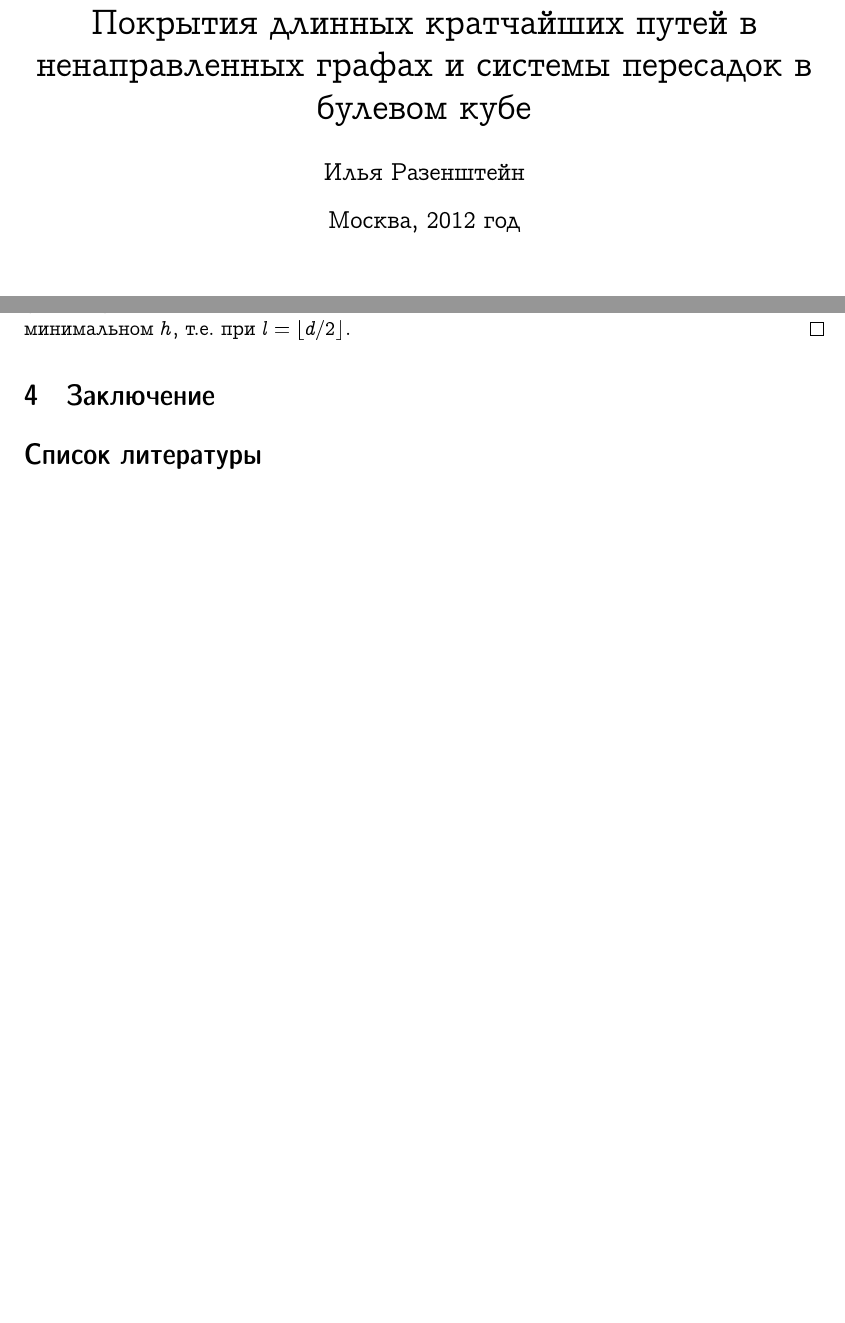
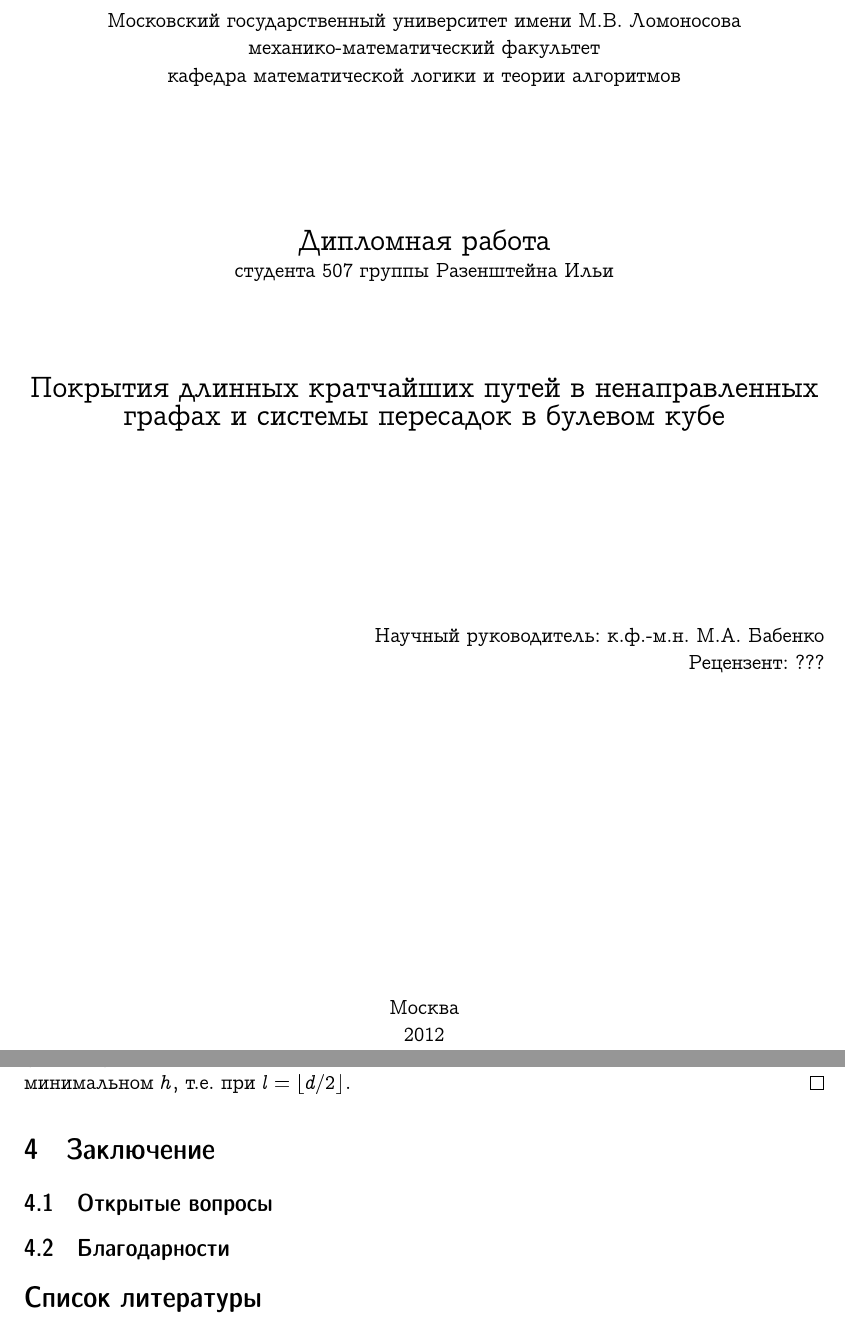
Before and after one commit to EkaterinaKuznetsova9/master_thesis, a LaTeX document (russian.tex): two parts of pages 1 and 16 of 16, joined at a grey line, cut at the place of the change, the shorter picture padded with empty space. Compiled offline with pdfLaTeX.

Commit message:
title page

```diff
--- a/russian.tex
+++ b/russian.tex
@@ -33,7 +33,34 @@
 \date{Москва, 2012 год}
 
 \begin{document}
-    \maketitle
+    \thispagestyle{empty}
+    \begin{center}
+        Московский государственный университет имени
+        М.В. Ломоносова\\
+        механико-математический факультет\\
+        кафедра математической логики и теории алгоритмов
+    \end{center}
+    \vspace{2cm}
+    \begin{center}
+        {\Large Дипломная работа}\\
+        студента 507 группы
+        Разенштейна Ильи
+    \end{center}
+    \vspace{1cm}
+    \begin{center}
+        {\Large Покрытия длинных кратчайших путей в ненаправленных графах и системы пересадок в булевом кубе}
+    \end{center}
+    \vspace{3cm}
+    \begin{flushright}
+        Научный руководитель: к.ф.-м.н. М.А. Бабенко\\
+        Рецензент: ??? \\
+    \end{flushright}
+    \vspace{\fill}
+    \begin{center}
+        Москва\\2012
+    \end{center}
+    \pagebreak
+    %\maketitle
     \section{Введение}
     \subsection{Постановка задач}
     Пусть $G = (V, E, w)$~--- взвешенный ненаправленный граф с неотрицательными весами на ребрах.
@@ -794,6 +821,8 @@
         Следовательно, минимум знаменателя достигается при минимальном $h$, т.е. при $l = \lfloor d/2 \rfloor$.
     \end{proof}
     \section{Заключение}
+    \subsection{Открытые вопросы}
+    \subsection{Благодарности}
     \bibliographystyle{alpha}
     \bibliography{../bibtex/ir}
 \end{document}
```
